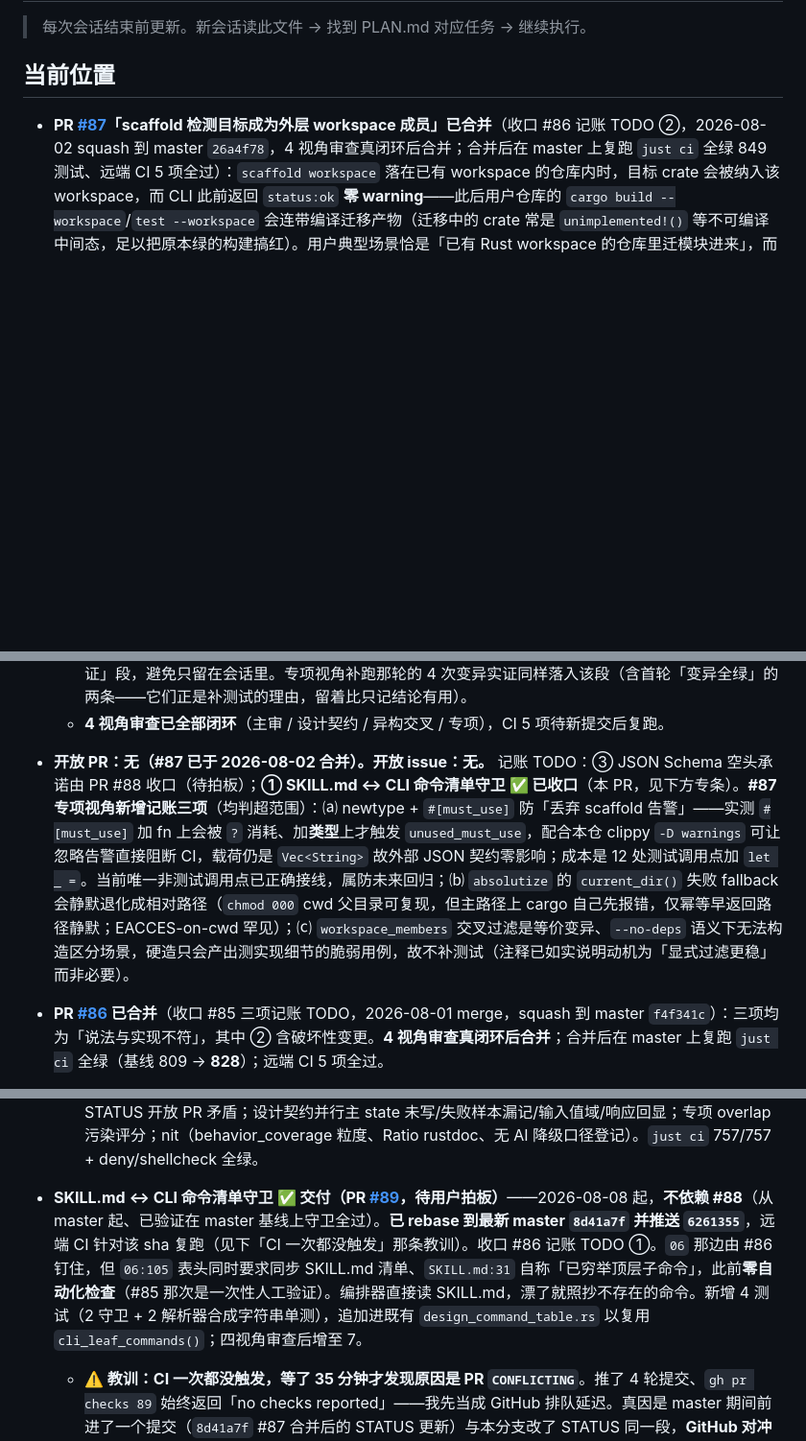
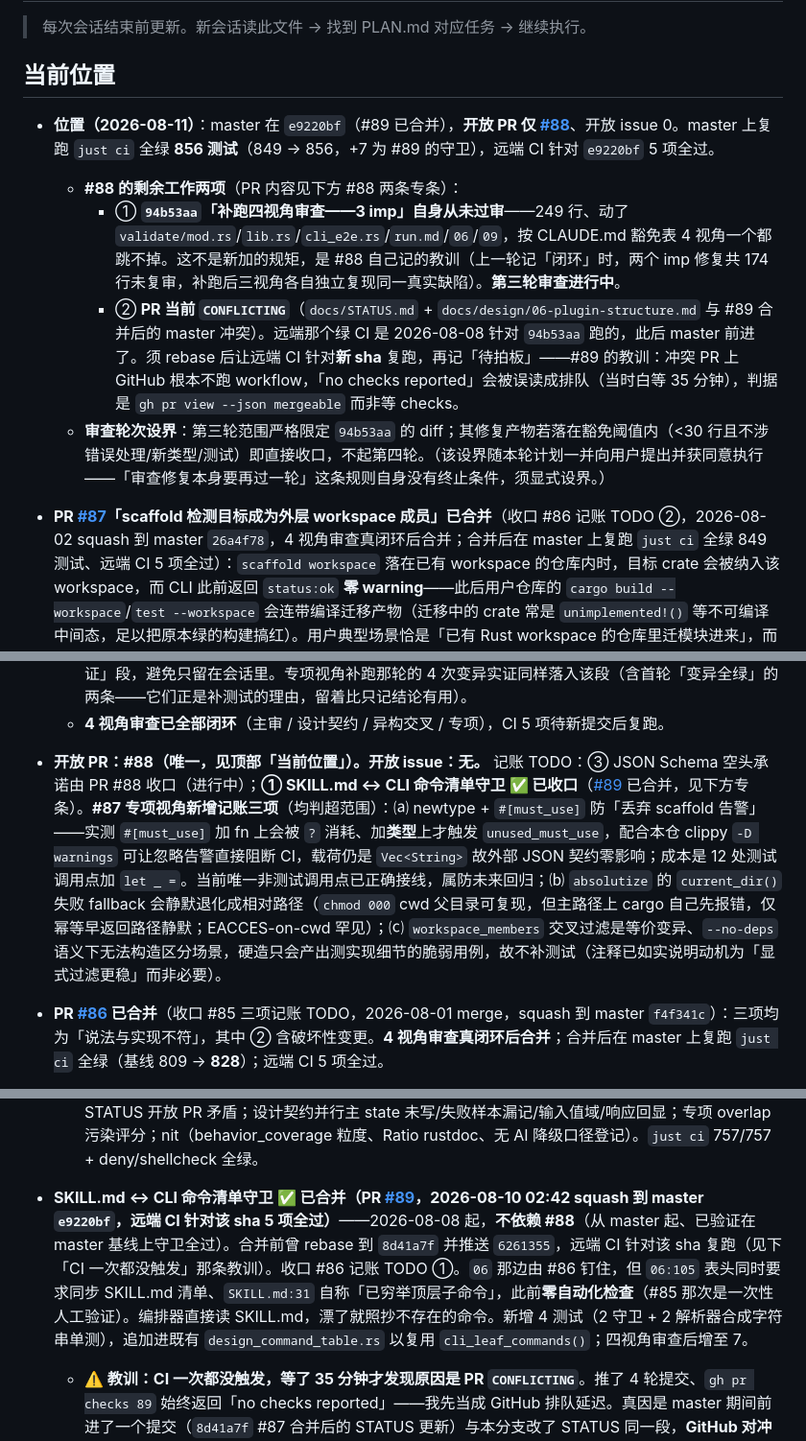
Before and after one commit to snowzhaozhj/rewriteInRust, a Markdown page: docs/STATUS.md, 3 parts joined by grey strips. Shown at 96% size. Drawn GitHub-style; blank space fills up the shorter version.

Commit message:
docs(M4): STATUS 订正——#89 已合并 + 开放 PR 记为 #88
三处与事实不符，均会让下个会话误判：
① #89 记「待用户拍板」，实际 2026-08-10 02:42 已 squash 到 master
   `e9220bf`，远端 CI 针对该 sha 5 项全过；
② 顶层「开放 PR：无」失实——#88 一直开着；
③ #89 专条里「本 PR」的指代在合并后落到 master 上无所指。

另补顶部「位置」条：记明 master 复跑 just ci 全绿 856 测试
（849 → 856，+7 为 #89 守卫）、#88 剩余两项工作（94b53aa 自身
未过审 + PR 当前 CONFLICTING 须 rebase 后让远端 CI 针对新 sha
复跑），以及第三轮审查的设界（防「审查修复须再过一轮」这条规则
无限递归）。

Co-Authored-By: Claude Fable 5 <noreply@anthropic.com>

```diff
--- a/docs/STATUS.md
+++ b/docs/STATUS.md
@@ -4,6 +4,11 @@
 
 ## 当前位置
 
+- **位置（2026-08-11）**：master 在 `e9220bf`（#89 已合并），**开放 PR 仅 [#88](https://github.com/snowzhaozhj/rewriteInRust/pull/88)**、开放 issue 0。master 上复跑 `just ci` 全绿 **856 测试**（849 → 856，+7 为 #89 的守卫），远端 CI 针对 `e9220bf` 5 项全过。
+  - **#88 的剩余工作两项**（PR 内容见下方 #88 两条专条）：
+    - ① **`94b53aa`「补跑四视角审查——3 imp」自身从未过审**——249 行、动了 `validate/mod.rs`/`lib.rs`/`cli_e2e.rs`/`run.md`/`06`/`09`，按 CLAUDE.md 豁免表 4 视角一个都跳不掉。这不是新加的规矩，是 #88 自己记的教训（上一轮记「闭环」时，两个 imp 修复共 174 行未复审，补跑后三视角各自独立复现同一真实缺陷）。**第三轮审查进行中**。
+    - ② **PR 当前 `CONFLICTING`**（`docs/STATUS.md` + `docs/design/06-plugin-structure.md` 与 #89 合并后的 master 冲突）。远端那个绿 CI 是 2026-08-08 针对 `94b53aa` 跑的，此后 master 前进了。须 rebase 后让远端 CI 针对**新 sha** 复跑，再记「待拍板」——#89 的教训：冲突 PR 上 GitHub 根本不跑 workflow，「no checks reported」会被误读成排队（当时白等 35 分钟），判据是 `gh pr view --json mergeable` 而非等 checks。
+  - **审查轮次设界**：第三轮范围严格限定 `94b53aa` 的 diff；其修复产物若落在豁免阈值内（<30 行且不涉错误处理/新类型/测试）即直接收口，不起第四轮。（该设界随本轮计划一并向用户提出并获同意执行——「审查修复本身要再过一轮」这条规则自身没有终止条件，须显式设界。）
 - **PR [#87](https://github.com/snowzhaozhj/rewriteInRust/pull/87)「scaffold 检测目标成为外层 workspace 成员」已合并**（收口 #86 记账 TODO ②，2026-08-02 squash 到 master `26a4f78`，4 视角审查真闭环后合并；合并后在 master 上复跑 `just ci` 全绿 849 测试、远端 CI 5 项全过）：`scaffold workspace` 落在已有 workspace 的仓库内时，目标 crate 会被纳入该 workspace，而 CLI 此前返回 `status:ok` **零 warning**——此后用户仓库的 `cargo build --workspace`/`test --workspace` 会连带编译迁移产物（迁移中的 crate 常是 `unimplemented!()` 等不可编译中间态，足以把原本绿的构建搞红）。用户典型场景恰是「已有 Rust workspace 的仓库里迁模块进来」，而此前该路径零覆盖零告警（全部 scaffold 测试都在裸 tempdir 跑）。
   - **判据经两轮审查各自推翻，最终定为「问状态」而非「比变化」**——这是本 PR 最主要的收获，理由须留存：
     - ⒜ 不匹配 `cargo init` 的 stderr 文案（`Adding ... as member of workspace`）：随 cargo 版本变动、可被本地化。
@@ -34,7 +39,7 @@
     - **仍留的记账**：① `absolutize` 的 `current_dir()` 失败 fallback 会静默退化成相对路径（`chmod 000` 可复现，但主路径上 cargo 自己会先报错，仅早返回路径静默；EACCES-on-cwd 罕见）；② newtype `#[must_use]` 防丢弃告警（见上）；③ `workspace_members` 交叉过滤是等价变异、不可测（`--no-deps` 下无法构造区分场景，硬造只会产出脆弱用例）。
   - **实证留痕说明**（设计契约指出的 important）：负向实证与 8 场景回归矩阵在临时 worktree 中进行、worktree 已销毁，仓库内无对应 commit 或产物。可复核的是「存在能被这些实证钉住的测试」（测试名与断言方向均可对照），实证过程本身需重跑才能再次确认。已连同命令与结果表落入 MDR-020「验证」段，避免只留在会话里。专项视角补跑那轮的 4 次变异实证同样落入该段（含首轮「变异全绿」的两条——它们正是补测试的理由，留着比只记结论有用）。
   - **4 视角审查已全部闭环**（主审 / 设计契约 / 异构交叉 / 专项），CI 5 项待新提交后复跑。
-- **开放 PR：无（#87 已于 2026-08-02 合并）。开放 issue：无。** 记账 TODO：③ JSON Schema 空头承诺由 PR #88 收口（待拍板）；**① SKILL.md ↔ CLI 命令清单守卫 ✅ 已收口**（本 PR，见下方专条）。**#87 专项视角新增记账三项**（均判超范围）：⒜ newtype + `#[must_use]` 防「丢弃 scaffold 告警」——实测 `#[must_use]` 加 fn 上会被 `?` 消耗、加**类型**上才触发 `unused_must_use`，配合本仓 clippy `-D warnings` 可让忽略告警直接阻断 CI，载荷仍是 `Vec<String>` 故外部 JSON 契约零影响；成本是 12 处测试调用点加 `let _ =`。当前唯一非测试调用点已正确接线，属防未来回归；⒝ `absolutize` 的 `current_dir()` 失败 fallback 会静默退化成相对路径（`chmod 000` cwd 父目录可复现，但主路径上 cargo 自己先报错，仅幂等早返回路径静默；EACCES-on-cwd 罕见）；⒞ `workspace_members` 交叉过滤是等价变异、`--no-deps` 语义下无法构造区分场景，硬造只会产出测实现细节的脆弱用例，故不补测试（注释已如实说明动机为「显式过滤更稳」而非必要）。
+- **开放 PR：#88（唯一，见顶部「当前位置」）。开放 issue：无。** 记账 TODO：③ JSON Schema 空头承诺由 PR #88 收口（进行中）；**① SKILL.md ↔ CLI 命令清单守卫 ✅ 已收口**（[#89](https://github.com/snowzhaozhj/rewriteInRust/pull/89) 已合并，见下方专条）。**#87 专项视角新增记账三项**（均判超范围）：⒜ newtype + `#[must_use]` 防「丢弃 scaffold 告警」——实测 `#[must_use]` 加 fn 上会被 `?` 消耗、加**类型**上才触发 `unused_must_use`，配合本仓 clippy `-D warnings` 可让忽略告警直接阻断 CI，载荷仍是 `Vec<String>` 故外部 JSON 契约零影响；成本是 12 处测试调用点加 `let _ =`。当前唯一非测试调用点已正确接线，属防未来回归；⒝ `absolutize` 的 `current_dir()` 失败 fallback 会静默退化成相对路径（`chmod 000` cwd 父目录可复现，但主路径上 cargo 自己先报错，仅幂等早返回路径静默；EACCES-on-cwd 罕见）；⒞ `workspace_members` 交叉过滤是等价变异、`--no-deps` 语义下无法构造区分场景，硬造只会产出测实现细节的脆弱用例，故不补测试（注释已如实说明动机为「显式过滤更稳」而非必要）。
 - **PR [#86](https://github.com/snowzhaozhj/rewriteInRust/pull/86) 已合并**（收口 #85 三项记账 TODO，2026-08-01 merge，squash 到 master `f4f341c`）：三项均为「说法与实现不符」，其中 ② 含破坏性变更。**4 视角审查真闭环后合并**；合并后在 master 上复跑 `just ci` 全绿（基线 809 → **828**）；远端 CI 5 项全过。
   - **① 06 命令表 ↔ CLI 一致性守卫**（闭 #85 记账 ③，也是 #85 漂移的**根因**——该表是 CLAUDE.md 定的唯一权威却靠人工维护）：新增 `cli/crates/cli/tests/design_command_table.rs`（**13 测试**——初版 3 个，主审/专项/异构交叉三轮加强至 13）——`CommandFactory` 遍历真实 clap 树取叶子命令，解析 06 两段表格首列，双向断言 + 表头计数一致 + 「原 M2 推迟」段成员冻结。**三向负向实证**（非推断）：删表行 → 报 missing；加幽灵行 → 报 ghost；两者均使表头「30 个」vs 实际 29/31 行独立报错。另有解析器自守卫测试（阈值取 `cli_leaf_commands().len()` 而非写死 30 + **跨两段**四锚点命令）——**主审实证订正**：其价值不是防「空集比空集」假绿（表侧空集时 `missing` = 全部 35 条命令、前两个测试必然失败），而是**改善归因**（把「35 条全未登记」的噪声换成「解析器与表格式脱节」）。
   - **② `record-subagent-call --status` 值域统一 + 强校验**（闭 #85 记账 ②）：原自由字符串、CLI 不校验，三方口径并存（clap 帮助 `success/timeout/failed` × 附录 A 示例 `success` × SKILL.md `started`/`ok`/`error`），拼错静默入库致无法按状态聚合。收敛到 **`started`/`ok`/`error`/`timeout`**（clap `ValueEnum`，解析期即拒）。取值理由：以 SKILL.md 实际在用口径为基准——**`started` 是卡死判定锚点**（有 `started` 无终态即卡死信号），而旧三值口径缺它，可记台账的全部目的就是诊断卡死；`timeout` 与 `error` 分列便于 watchdog stall（MDR-016）单独统计。**破坏性变更**：旧值 `success`/`failed` 现被拒（既有 e2e 已改 `ok`；plugin 侧本就用新值域，无其它调用点）。新增 2 e2e：四值全接受且**落盘字面值与命令行取值同形**（文档照抄的前提——clap kebab 化若与文档不一致，编排器照抄即解析失败）、非法值（含废弃的 `success`/`failed`、拼错 `sucess`、空串）解析期拒且**一条不落盘**。四处文档同步：09 附录 A 示例 + 值域注、06 命令表行、SKILL.md 清单 + 台账段、workflow.md 回传台账。
@@ -142,7 +147,7 @@
   - **暴露工具缺口（[issue #78](https://github.com/snowzhaozhj/rewriteInRust/issues/78)，独立 PR）**：`stats quality` 的 `project_loc_ratio` 把源侧 Go `_test.go` 计入 tokei LOC，稀释比率（humanize 0.465/semver 0.316，真实非测试比约 0.9）——`count_loc` 应支持排除测试文件；不阻断验收（loc_ratio 按设计不进评分卡、#77 已加 warning，final_score 未受影响）。
   - **M4-QUAL-05 质量度量数据流缺口已修（PR #77 已合并 `f817fe7`）**：真实 semver 迁移曾暴露 `stats quality` 的 `final_score`/`behavior_coverage`/`loc_ratio` 全 null——根因是 `ModuleState.test_pass_rate`/`known_differences` 有 schema 无 CLI 写入，且 quality 的 loc_ratio 硬编码 None。修复：①新增 `state record-metrics`（支持部分覆盖、composite key 归一，响应返回 canonical + 实际值，非法通过率拒绝且不落盘）；②`stats quality --source/--rust` 经语言无关 `count_loc` 计算项目级 LOC 比并显式 warning 粒度近似（**不走 compare_structure**，避免 Go/C 控制流嵌套 NotImplemented 连带丢 LOC；roots 重叠时比率留空不污染评分）；③串行 run + 并行 workflow 主 writer 接线，`TranslationResult` 可选回传 metrics，成功/失败样本均落盘，机械 batch 明确豁免；④core+e2e（含 Go/overlap/并行协议兼容真回归）守卫。semver 真实回归：behavior_coverage=1.0、loc_ratio=0.9567、final_score=100、avg=100。**4 视角审查已修**：主审 STATUS 开放 PR 矛盾；设计契约并行主 state 未写/失败样本漏记/输入值域/响应回显；专项 overlap 污染评分；nit（behavior_coverage 粒度、Ratio rustdoc、无 AI 降级口径登记）。`just ci` 757/757 + deny/shellcheck 全绿。
 
-- **SKILL.md ↔ CLI 命令清单守卫 ✅ 交付（PR [#89](https://github.com/snowzhaozhj/rewriteInRust/pull/89)，待用户拍板）**——2026-08-08 起，**不依赖 #88**（从 master 起、已验证在 master 基线上守卫全过）。**已 rebase 到最新 master `8d41a7f` 并推送 `6261355`**，远端 CI 针对该 sha 复跑（见下「CI 一次都没触发」那条教训）。收口 #86 记账 TODO ①。`06` 那边由 #86 钉住，但 `06:105` 表头同时要求同步 SKILL.md 清单、`SKILL.md:31` 自称「已穷举顶层子命令」，此前**零自动化检查**（#85 那次是一次性人工验证）。编排器直接读 SKILL.md，漂了就照抄不存在的命令。新增 4 测试（2 守卫 + 2 解析器合成字符串单测），追加进既有 `design_command_table.rs` 以复用 `cli_leaf_commands()`；四视角审查后增至 7。
+- **SKILL.md ↔ CLI 命令清单守卫 ✅ 已合并（PR [#89](https://github.com/snowzhaozhj/rewriteInRust/pull/89)，2026-08-10 02:42 squash 到 master `e9220bf`，远端 CI 针对该 sha 5 项全过）**——2026-08-08 起，**不依赖 #88**（从 master 起、已验证在 master 基线上守卫全过）。合并前曾 rebase 到 `8d41a7f` 并推送 `6261355`，远端 CI 针对该 sha 复跑（见下「CI 一次都没触发」那条教训）。收口 #86 记账 TODO ①。`06` 那边由 #86 钉住，但 `06:105` 表头同时要求同步 SKILL.md 清单、`SKILL.md:31` 自称「已穷举顶层子命令」，此前**零自动化检查**（#85 那次是一次性人工验证）。编排器直接读 SKILL.md，漂了就照抄不存在的命令。新增 4 测试（2 守卫 + 2 解析器合成字符串单测），追加进既有 `design_command_table.rs` 以复用 `cli_leaf_commands()`；四视角审查后增至 7。
   - **⚠️ 教训：CI 一次都没触发，等了 35 分钟才发现原因是 PR `CONFLICTING`**。推了 4 轮提交、`gh pr checks 89` 始终返回「no checks reported」——我先当成 GitHub 排队延迟。真因是 master 期间前进了一个提交（`8d41a7f` #87 合并后的 STATUS 更新）与本分支改了 STATUS 同一段，**GitHub 对冲突 PR 不跑 workflow**。判据：`gh pr view --json mergeable` 返 `CONFLICTING`、`gh run list --branch <b>` 返回空（真在排队会有 `queued` 行）。处置：`git fetch && git rebase origin/master` 解冲突（仅 STATUS 一处措辞）+ `--force-with-lease` 推，`MERGEABLE` 后 CI 正常触发。**「no checks」不等于「还在排队」，先查 `mergeable`**；长时开着的分支要定期 `git fetch` 看 master 是否前进。
   - **格式与 06 表格不同故不能复用 `parse_design_table`**：清单是锚点行之后连续 8 个「`- **<分组>**：`cmd`、`cmd`…`」的行内反引号列表。
   - **#86 记账预警的两个坑，实测后一个成立、一个不成立**（按实测写，不照抄记账）：⒜ **成立**——文档别处也有同格式的 `- **X**：` 段落（`守护`/`恢复`/`幂等`/`待签批`），全文件按行格式匹配会一并收进来；**其中缩进两格、真能落进区块的是 3 个**（`L1 存在性`/`L2 结构校验`/`幂等`）。故须以「命令清单 + 已穷举」锚点行定位区块、按**缩进量**收尾（紧随其后就有一个同格式但缩进为零的 `profile --adapter-tools` 一级列表项）。**本条初版记述被设计契约与专项两个视角订正**：原写「命中 13 行、5 个别处段落、会拖出大批伪幽灵」——13/5 取自未写明「须紧跟反引号」这个条件的更窄口径（按注释字面的正则是 30 行零缩进 / 41 行任意缩进），而「大批伪幽灵」经实测为 **0 条**（单独摘掉⒜只污染分组标签集合，被拖进的段落不含合法命令名、会被命令判据滤空），同一文件另一处注释写的「3 个」才对、两处自相矛盾。**在一个专门消灭「文档给出的具体值查不出来源」的 PR 批次里，我自己写了这类值**，已按实测全部订正。⒝ **不成立**——记账预警「`graph export [--format json|dot|mermaid]` 的 `json|dot|mermaid]` 会残留成命令名一部分」，实测该风险只存在于「正则替换占位符」的实现；**逐 token 在首个占位符处 break** 时管道段落在 break 之后、根本到不了。已在代码注释如实记录该实测结论。
```
